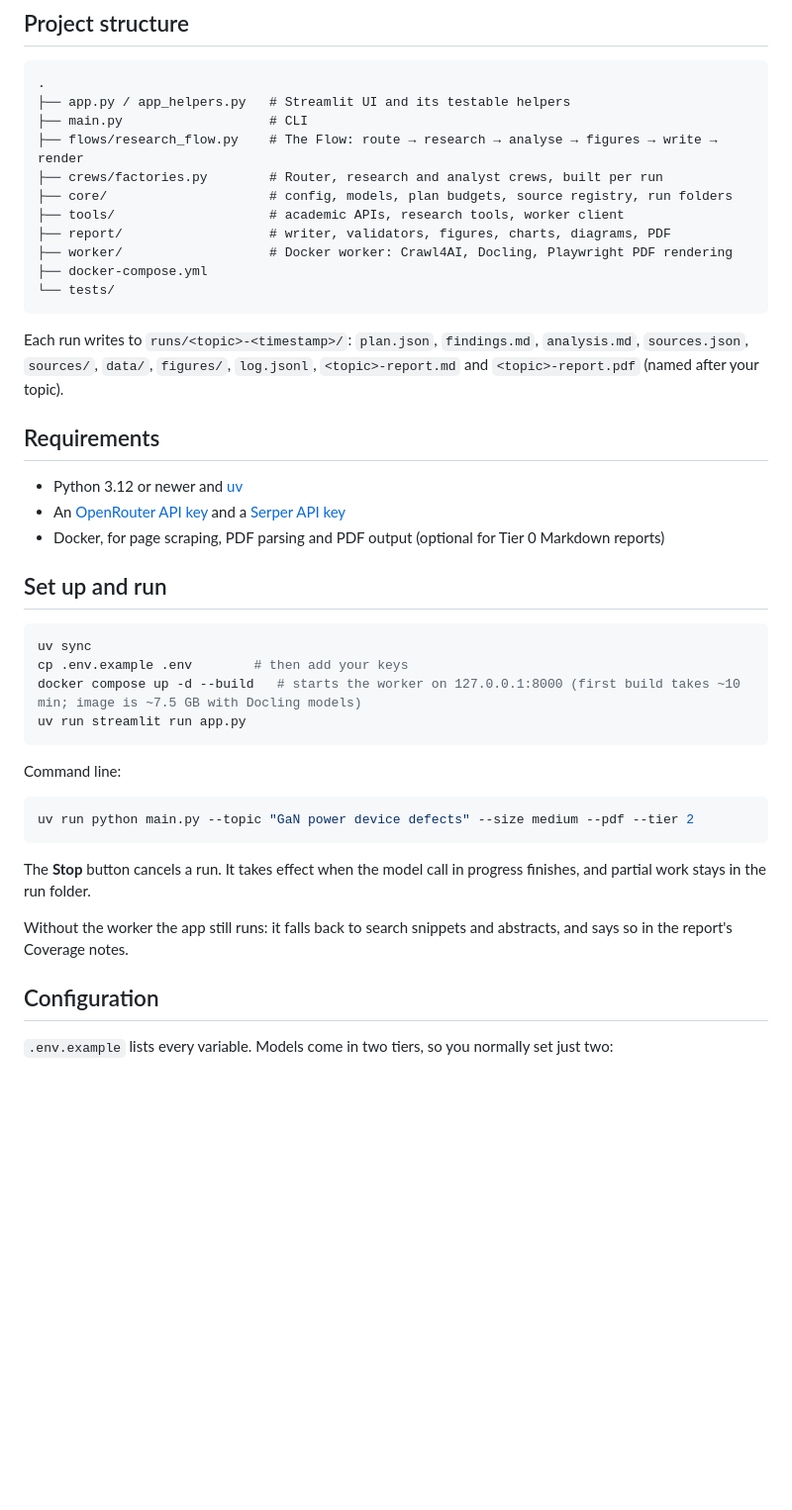
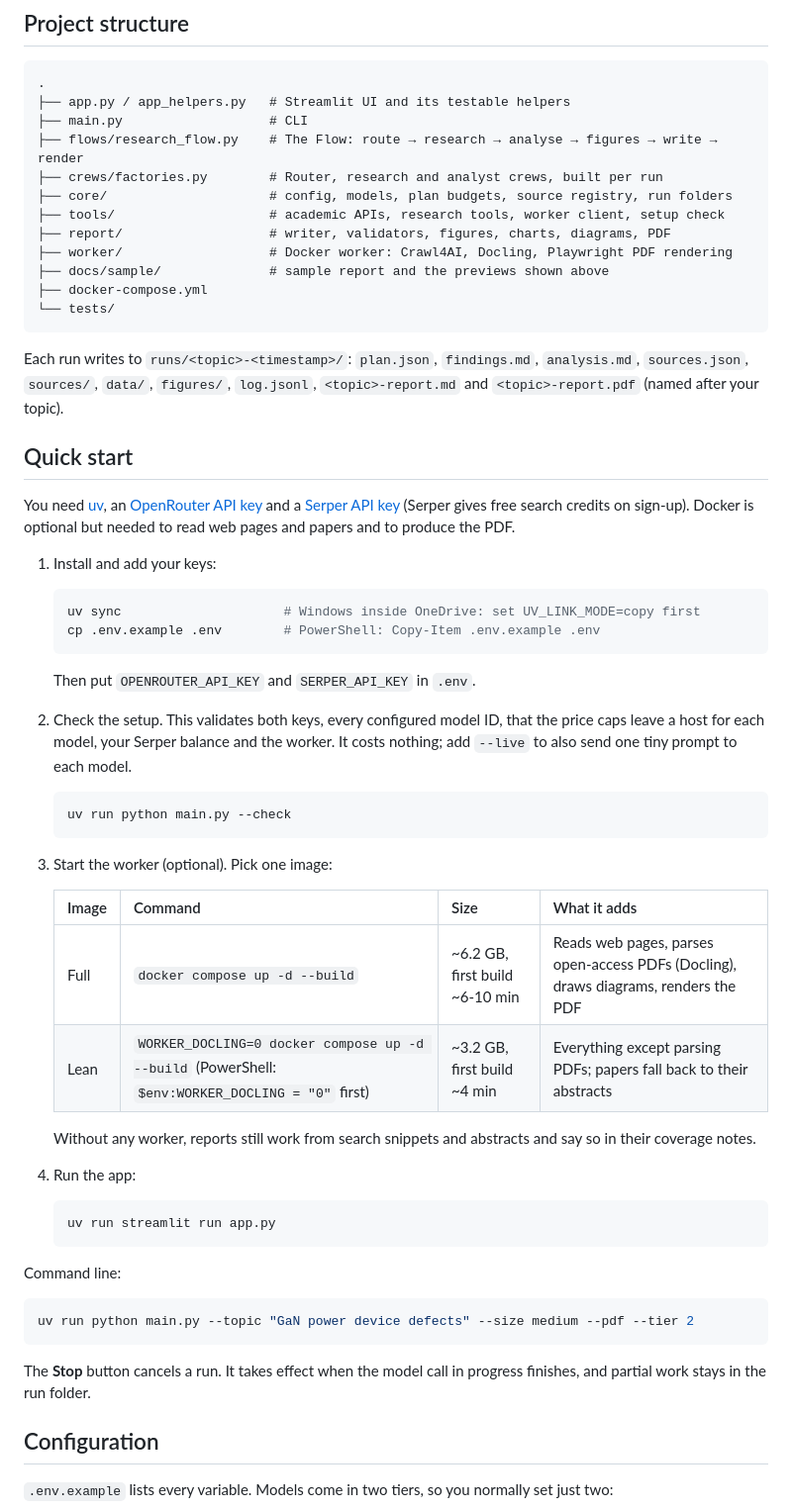
Before and after one commit to nepseli/multi-agent-research-assistant-v2, a Markdown page: README.md, the part around one of its changes. Shown at 99% size. Drawn GitHub-style; blank space fills up the shorter version.

````diff
--- a/README.md
+++ b/README.md
@@ -43,29 +50,49 @@ Choose **Auto** to let the router decide, or force a tier. PDF output and the Bi
 ├── flows/research_flow.py    # The Flow: route → research → analyse → figures → write → render
 ├── crews/factories.py        # Router, research and analyst crews, built per run
 ├── core/                     # config, models, plan budgets, source registry, run folders
-├── tools/                    # academic APIs, research tools, worker client
+├── tools/                    # academic APIs, research tools, worker client, setup check
 ├── report/                   # writer, validators, figures, charts, diagrams, PDF
 ├── worker/                   # Docker worker: Crawl4AI, Docling, Playwright PDF rendering
+├── docs/sample/              # sample report and the previews shown above
 ├── docker-compose.yml
 └── tests/
 ```
 
 Each run writes to `runs/<topic>-<timestamp>/`: `plan.json`, `findings.md`, `analysis.md`, `sources.json`, `sources/`, `data/`, `figures/`, `log.jsonl`, `<topic>-report.md` and `<topic>-report.pdf` (named after your topic).
 
-## Requirements
+## Quick start
 
-- Python 3.12 or newer and [uv](https://docs.astral.sh/uv/)
-- An [OpenRouter API key](https://openrouter.ai/settings/keys) and a [Serper API key](https://serper.dev/)
-- Docker, for page scraping, PDF parsing and PDF output (optional for Tier 0 Markdown reports)
+You need [uv](https://docs.astral.sh/uv/), an [OpenRouter API key](https://openrouter.ai/settings/keys) and a [Serper API key](https://serper.dev/) (Serper gives free search credits on sign-up). Docker is optional but needed to read web pages and papers and to produce the PDF.
 
-## Set up and run
+1. Install and add your keys:
 
-```bash
-uv sync
-cp .env.example .env        # then add your keys
-docker compose up -d --build   # starts the worker on 127.0.0.1:8000 (first build takes ~10 min; image is ~7.5 GB with Docling models)
-uv run streamlit run app.py
-```
+   ```bash
+   uv sync                     # Windows inside OneDrive: set UV_LINK_MODE=copy first
+   cp .env.example .env        # PowerShell: Copy-Item .env.example .env
+   ```
+
+   Then put `OPENROUTER_API_KEY` and `SERPER_API_KEY` in `.env`.
+
+2. Check the setup. This validates both keys, every configured model ID, that the price caps leave a host for each model, your Serper balance and the worker. It costs nothing; add `--live` to also send one tiny prompt to each model.
+
+   ```bash
+   uv run python main.py --check
+   ```
+
+3. Start the worker (optional). Pick one image:
+
+   | Image | Command | Size | What it adds |
+   |---|---|---|---|
+   | Full | `docker compose up -d --build` | ~6.2 GB, first build ~6-10 min | Reads web pages, parses open-access PDFs (Docling), draws diagrams, renders the PDF |
+   | Lean | `WORKER_DOCLING=0 docker compose up -d --build` (PowerShell: `$env:WORKER_DOCLING = "0"` first) | ~3.2 GB, first build ~4 min | Everything except parsing PDFs; papers fall back to their abstracts |
+
+   Without any worker, reports still work from search snippets and abstracts and say so in their coverage notes.
+
+4. Run the app:
+
+   ```bash
+   uv run streamlit run app.py
+   ```
 
 Command line:
 
@@ -74,8 +101,6 @@ uv run python main.py --topic "GaN power device defects" --size medium --pdf --t
 ```
 
 The **Stop** button cancels a run. It takes effect when the model call in progress finishes, and partial work stays in the run folder.
-
-Without the worker the app still runs: it falls back to search snippets and abstracts, and says so in the report's Coverage notes.
 
 ## Configuration
 
````
Also changed, not shown: other parts of README.md (+7 -0 lines), CLAUDE.md (+2 -1 lines), docs/sample/agentic-ai-singapore.md (added, +178 -0 lines), docs/sample/preview-figures.png (added), docs/sample/preview-page1.png (added), 13 other files.
